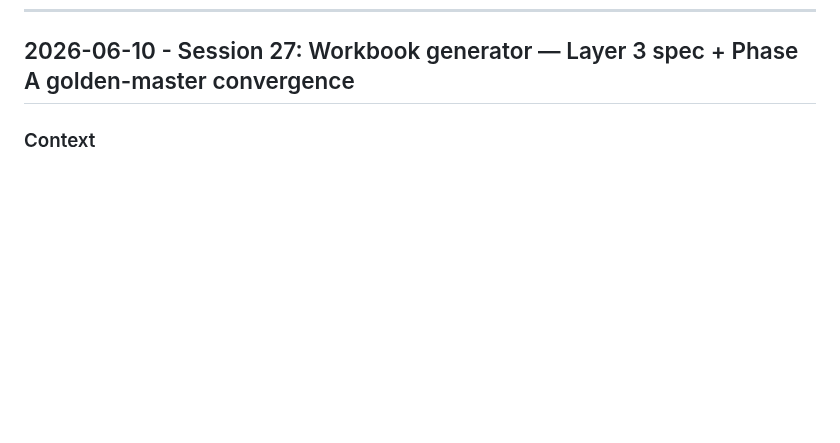
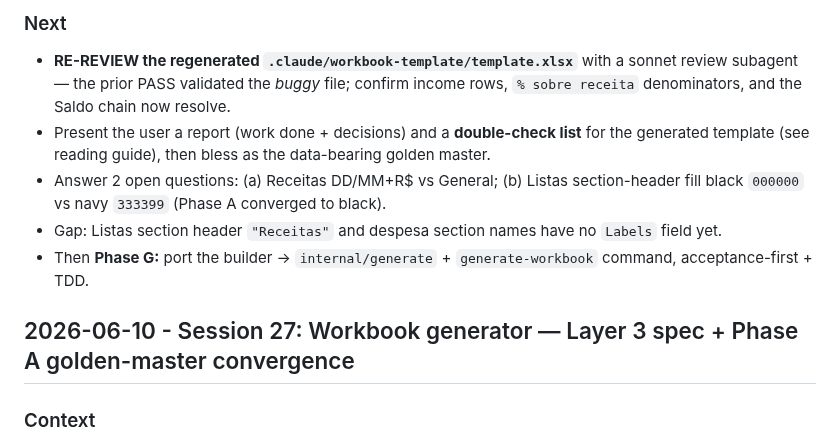
Before and after one commit to leandror172/expense-reporter-experiment, a Markdown page: .claude/session-log.md, the part around one of its changes. Drawn GitHub-style; blank space fills up the shorter version.

```diff
--- a/.claude/session-log.md
+++ b/.claude/session-log.md
@@ -27,3 +72,14 @@ Most recent entry first. Run `.claude/tools/rotate-session-log.sh` when this gro
+### Next
+- **RE-REVIEW the regenerated `.claude/workbook-template/template.xlsx`** with a sonnet review
+  subagent — the prior PASS validated the *buggy* file; confirm income rows, `% sobre receita`
+  denominators, and the Saldo chain now resolve.
+- Present the user a report (work done + decisions) and a **double-check list** for the
+  generated template (see reading guide), then bless as the data-bearing golden master.
+- Answer 2 open questions: (a) Receitas DD/MM+R$ vs General; (b) Listas section-header fill
+  black `000000` vs navy `333399` (Phase A converged to black).
+- Gap: Listas section header `"Receitas"` and despesa section names have no `Labels` field yet.
+- Then **Phase G:** port the builder → `internal/generate` + `generate-workbook` command,
+  acceptance-first + TDD.
 
 ## 2026-06-10 - Session 27: Workbook generator — Layer 3 spec + Phase A golden-master convergence
 
```
Also changed, not shown: other parts of .claude/session-log.md (+48 -50 lines), .claude/archive/session-log-2026-06-08-to-2026-06-08.md (added, +52 -0 lines), .claude/session-context.md (+21 -19 lines).
